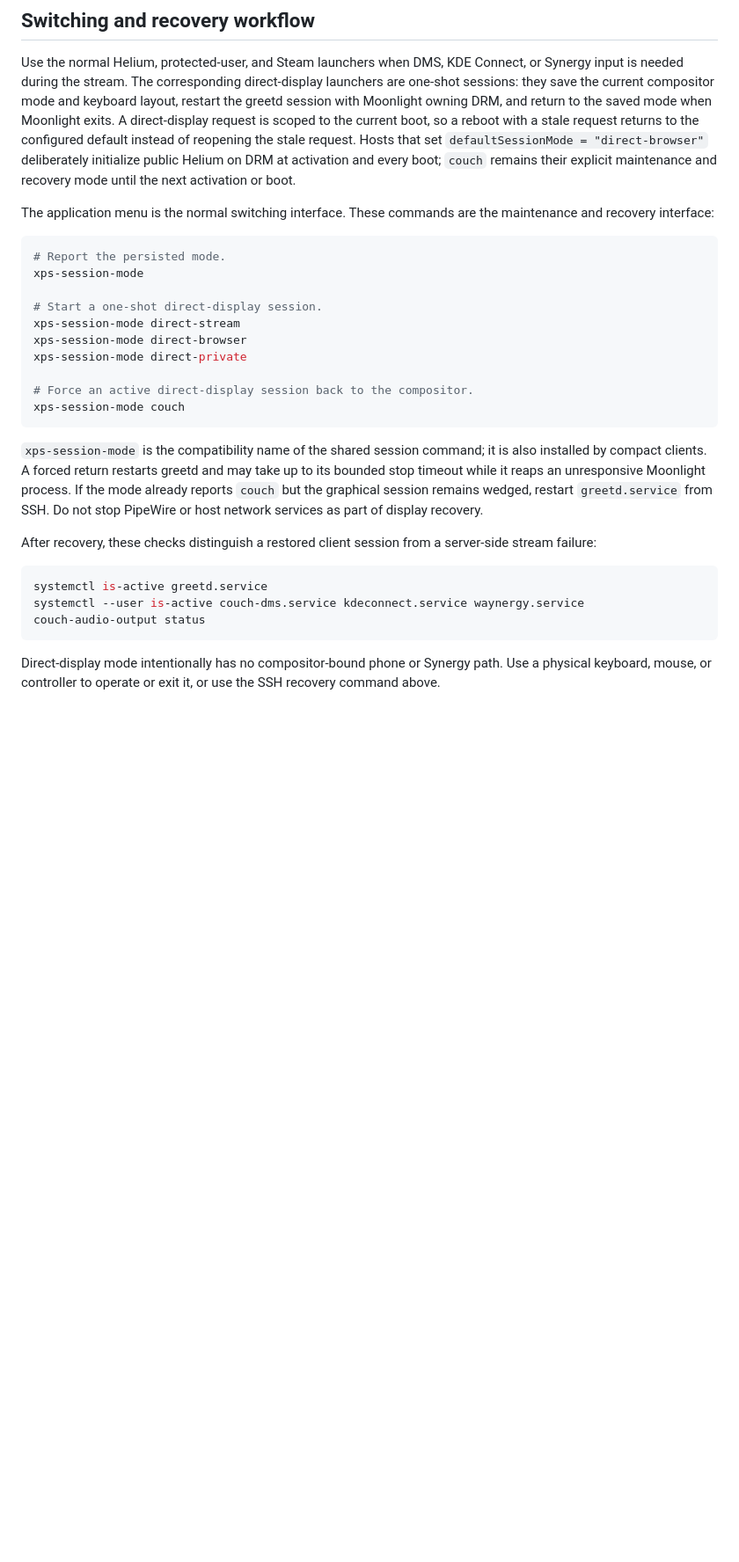
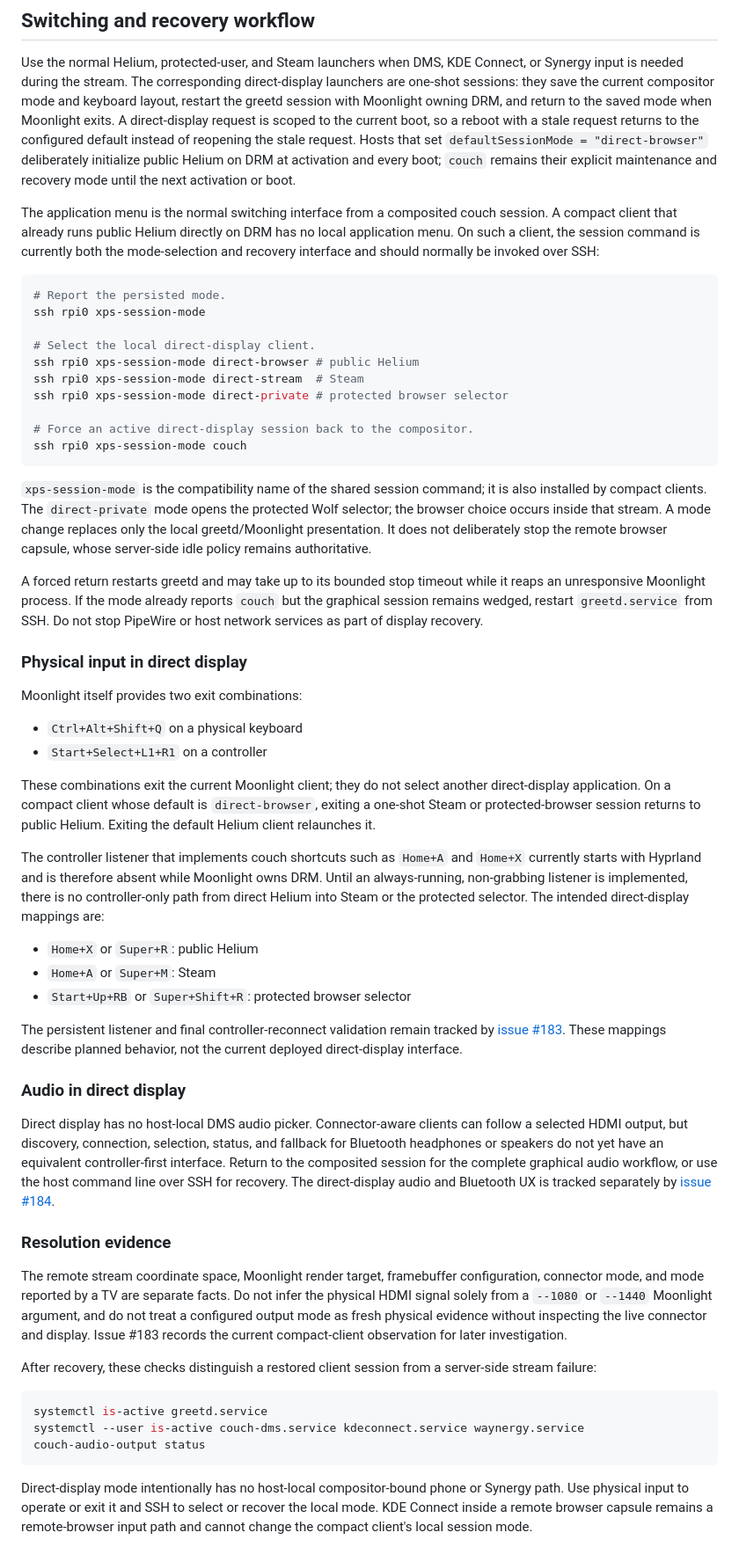
Before and after one commit to alcxyz/nix-config, a Markdown page: docs/nixbox-client.md, the part around one of its changes. Shown at 88% size. Rendered like a GitHub page; blank space fills up the shorter version.

Commit message:
docs(nixbox): clarify direct DRM controls

````diff
--- a/docs/nixbox-client.md
+++ b/docs/nixbox-client.md
@@ -112,28 +115,81 @@ set `defaultSessionMode = "direct-browser"` deliberately initialize public
 Helium on DRM at activation and every boot; `couch` remains their explicit
 maintenance and recovery mode until the next activation or boot.
 
-The application menu is the normal switching interface. These commands are the
-maintenance and recovery interface:
+The application menu is the normal switching interface from a composited couch
+session. A compact client that already runs public Helium directly on DRM has no
+local application menu. On such a client, the session command is currently both
+the mode-selection and recovery interface and should normally be invoked over
+SSH:
 
 ```sh
 # Report the persisted mode.
-xps-session-mode
+ssh rpi0 xps-session-mode
 
-# Start a one-shot direct-display session.
-xps-session-mode direct-stream
-xps-session-mode direct-browser
-xps-session-mode direct-private
+# Select the local direct-display client.
+ssh rpi0 xps-session-mode direct-browser # public Helium
+ssh rpi0 xps-session-mode direct-stream  # Steam
+ssh rpi0 xps-session-mode direct-private # protected browser selector
 
 # Force an active direct-display session back to the compositor.
-xps-session-mode couch
+ssh rpi0 xps-session-mode couch
 ```
 
 `xps-session-mode` is the compatibility name of the shared session command; it
-is also installed by compact clients. A forced return restarts greetd and may
-take up to its bounded stop timeout while it reaps an unresponsive Moonlight
-process. If the mode already reports `couch` but the graphical session remains
-wedged, restart `greetd.service` from SSH. Do not stop PipeWire or host network
-services as part of display recovery.
+is also installed by compact clients. The `direct-private` mode opens the
+protected Wolf selector; the browser choice occurs inside that stream. A mode
+change replaces only the local greetd/Moonlight presentation. It does not
+deliberately stop the remote browser capsule, whose server-side idle policy
+remains authoritative.
+
+A forced return restarts greetd and may take up to its bounded stop timeout
+while it reaps an unresponsive Moonlight process. If the mode already reports
+`couch` but the graphical session remains wedged, restart `greetd.service` from
+SSH. Do not stop PipeWire or host network services as part of display recovery.
+
+### Physical input in direct display
+
+Moonlight itself provides two exit combinations:
+
+- `Ctrl+Alt+Shift+Q` on a physical keyboard
+- `Start+Select+L1+R1` on a controller
+
+These combinations exit the current Moonlight client; they do not select
+another direct-display application. On a compact client whose default is
+`direct-browser`, exiting a one-shot Steam or protected-browser session returns
+to public Helium. Exiting the default Helium client relaunches it.
+
+The controller listener that implements couch shortcuts such as `Home+A` and
+`Home+X` currently starts with Hyprland and is therefore absent while Moonlight
+owns DRM. Until an always-running, non-grabbing listener is implemented, there
+is no controller-only path from direct Helium into Steam or the protected
+selector. The intended direct-display mappings are:
+
+- `Home+X` or `Super+R`: public Helium
+- `Home+A` or `Super+M`: Steam
+- `Start+Up+RB` or `Super+Shift+R`: protected browser selector
+
+The persistent listener and final controller-reconnect validation remain tracked
+by [issue #183](https://git.alc.xyz/alcxyz/nix-config/issues/183). These mappings
+describe planned behavior, not the current deployed direct-display interface.
+
+### Audio in direct display
+
+Direct display has no host-local DMS audio picker. Connector-aware clients can
+follow a selected HDMI output, but discovery, connection, selection, status,
+and fallback for Bluetooth headphones or speakers do not yet have an equivalent
+controller-first interface. Return to the composited session for the complete
+graphical audio workflow, or use the host command line over SSH for recovery.
+The direct-display audio and Bluetooth UX is tracked separately by
+[issue #184](https://git.alc.xyz/alcxyz/nix-config/issues/184).
+
+### Resolution evidence
+
+The remote stream coordinate space, Moonlight render target, framebuffer
+configuration, connector mode, and mode reported by a TV are separate facts.
+Do not infer the physical HDMI signal solely from a `--1080` or `--1440`
+Moonlight argument, and do not treat a configured output mode as fresh physical
+evidence without inspecting the live connector and display. Issue #183 records
+the current compact-client observation for later investigation.
 
 After recovery, these checks distinguish a restored client session from a
 server-side stream failure:
@@ -144,6 +200,8 @@ systemctl --user is-active couch-dms.service kdeconnect.service waynergy.service
 couch-audio-output status
 ```
 
-Direct-display mode intentionally has no compositor-bound phone or Synergy
-path. Use a physical keyboard, mouse, or controller to operate or exit it, or
-use the SSH recovery command above.
+Direct-display mode intentionally has no host-local compositor-bound phone or
+Synergy path. Use physical input to operate or exit it and SSH to select or
+recover the local mode. KDE Connect inside a remote browser capsule remains a
+remote-browser input path and cannot change the compact client's local session
+mode.
````
Also changed, not shown: other parts of docs/nixbox-client.md (+8 -5 lines).
